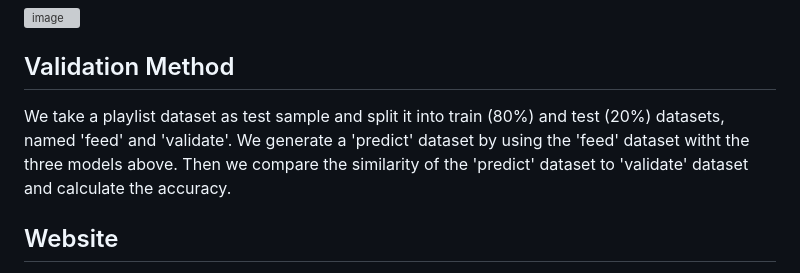
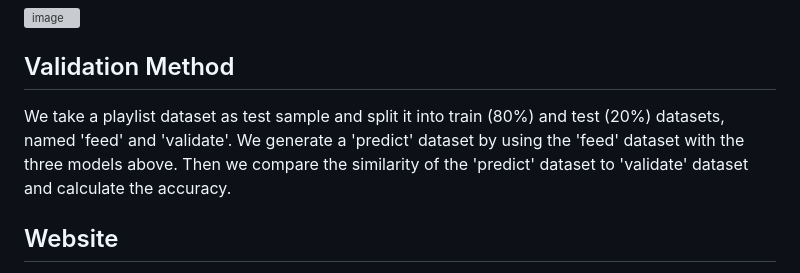
Before and after one commit to JoeBrueneman/Jammin_With_Spotify, a Markdown page: README.md, the part around the change. Drawn GitHub-style; grey boxes are pictures that could not be loaded.

```diff
--- a/README.md
+++ b/README.md
@@ -91,7 +91,7 @@ Please refer to 'Data Pipe' in previous section.
 
 ## Validation Method
 
-We take a playlist dataset as test sample and split it into train (80%) and test (20%) datasets, named 'feed' and 'validate'. We generate a 'predict' dataset by using the 'feed' dataset witht the three models above. Then we compare the similarity of the 'predict' dataset to 'validate' dataset and calculate the accuracy.
+We take a playlist dataset as test sample and split it into train (80%) and test (20%) datasets, named 'feed' and 'validate'. We generate a 'predict' dataset by using the 'feed' dataset with the three models above. Then we compare the similarity of the 'predict' dataset to 'validate' dataset and calculate the accuracy.
 
 
 ## Website
```
